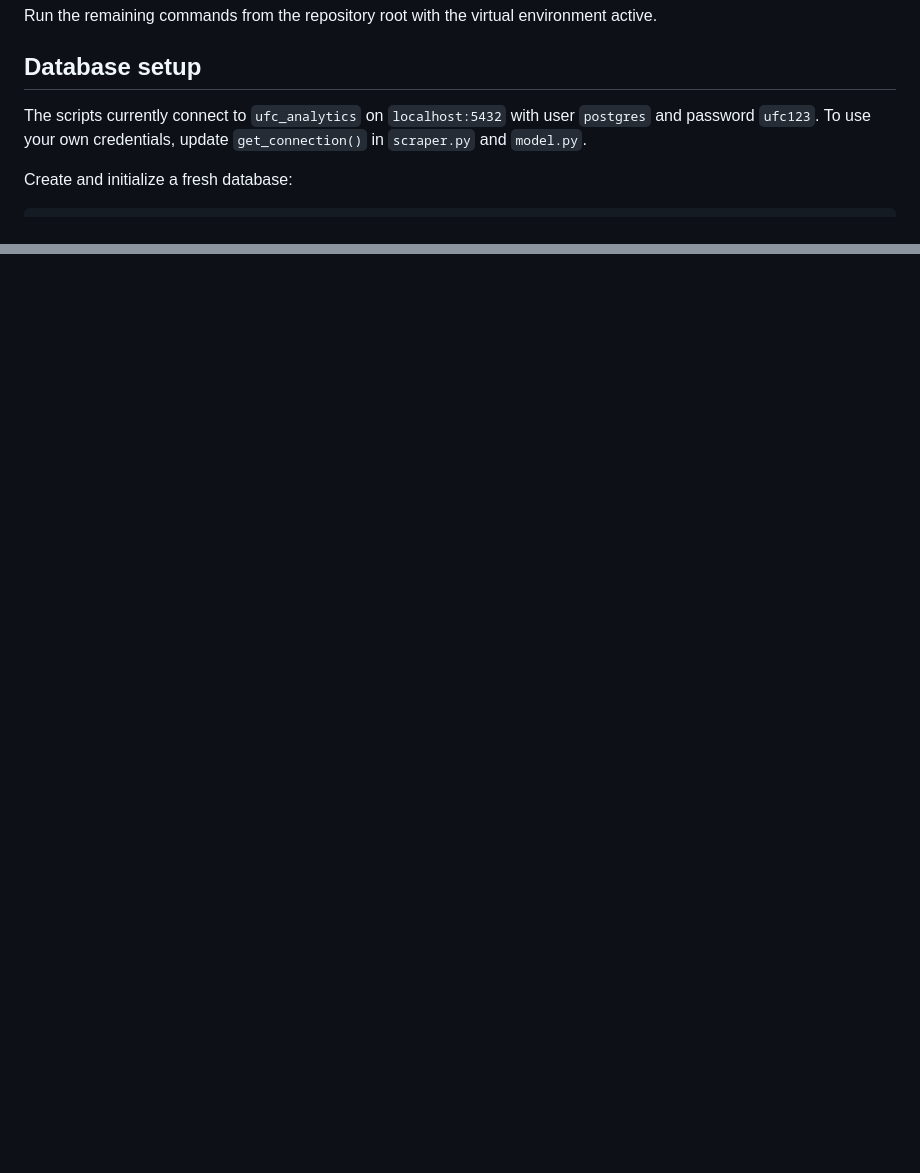
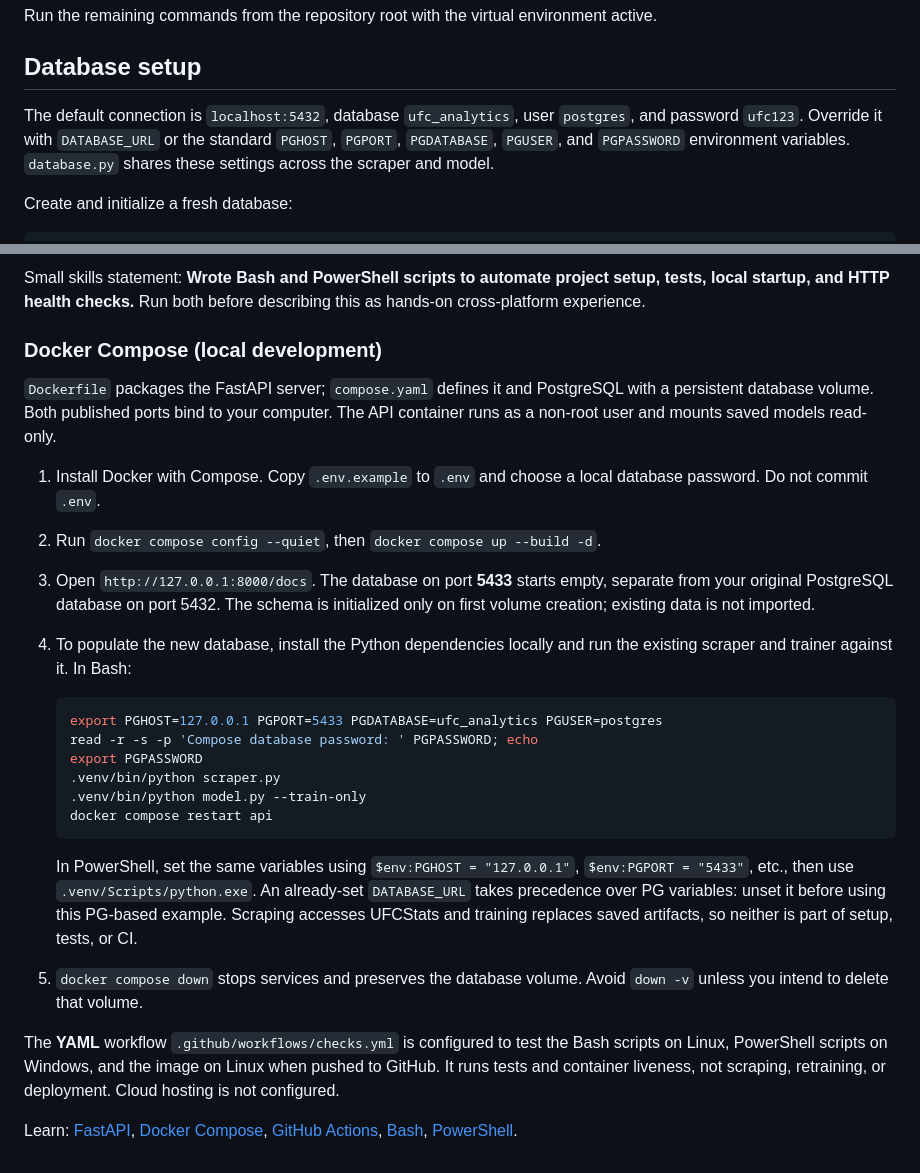
Before and after one commit to canbo206/FightPredictor, a Markdown page: README.md, 2 parts joined by grey strips. GitHub-like rendering; blank space fills up the shorter version.

Commit message:
docs: explain API setup containers and development scripts

````diff
--- a/README.md
+++ b/README.md
@@ -62,9 +62,10 @@ Run the remaining commands from the repository root with the virtual environment
 
 ## Database setup
 
-The scripts currently connect to `ufc_analytics` on `localhost:5432` with user
-`postgres` and password `ufc123`. To use your own credentials, update
-`get_connection()` in `scraper.py` and `model.py`.
+The default connection is `localhost:5432`, database `ufc_analytics`, user
+`postgres`, and password `ufc123`. Override it with `DATABASE_URL` or the standard
+`PGHOST`, `PGPORT`, `PGDATABASE`, `PGUSER`, and `PGPASSWORD` environment variables.
+`database.py` shares these settings across the scraper and model.
 
 Create and initialize a fresh database:
 
@@ -196,0 +230,46 @@ MIT License. See [LICENSE](https://github.com/canbo206/FightPredictor/blob/main/
+Small skills statement: **Wrote Bash and PowerShell scripts to automate project
+setup, tests, local startup, and HTTP health checks.** Run both before describing
+this as hands-on cross-platform experience.
+
+### Docker Compose (local development)
+
+`Dockerfile` packages the FastAPI server; `compose.yaml` defines it and PostgreSQL
+with a persistent database volume. Both published ports bind to your computer.
+The API container runs as a non-root user and mounts saved models read-only.
+
+1. Install Docker with Compose. Copy `.env.example` to `.env` and choose a local
+   database password. Do not commit `.env`.
+2. Run `docker compose config --quiet`, then `docker compose up --build -d`.
+3. Open `http://127.0.0.1:8000/docs`. The database on port **5433** starts empty,
+   separate from your original PostgreSQL database on port 5432. The schema is
+   initialized only on first volume creation; existing data is not imported.
+4. To populate the new database, install the Python dependencies locally and run
+   the existing scraper and trainer against it. In Bash:
+
+   ```bash
+   export PGHOST=127.0.0.1 PGPORT=5433 PGDATABASE=ufc_analytics PGUSER=postgres
+   read -r -s -p 'Compose database password: ' PGPASSWORD; echo
+   export PGPASSWORD
+   .venv/bin/python scraper.py
+   .venv/bin/python model.py --train-only
+   docker compose restart api
+   ```
+
+   In PowerShell, set the same variables using `$env:PGHOST = "127.0.0.1"`,
+   `$env:PGPORT = "5433"`, etc., then use `.venv/Scripts/python.exe`.
+   An already-set `DATABASE_URL` takes precedence over PG variables: unset it
+   before using this PG-based example. Scraping accesses UFCStats and training
+   replaces saved artifacts, so neither is part of setup, tests, or CI.
+5. `docker compose down` stops services and preserves the database volume.
+   Avoid `down -v` unless you intend to delete that volume.
+
+The **YAML** workflow `.github/workflows/checks.yml` is configured to test the
+Bash scripts on Linux, PowerShell scripts on Windows, and the image on Linux when
+pushed to GitHub. It runs tests and container liveness, not scraping, retraining,
+or deployment. Cloud hosting is not configured.
+
+Learn: [FastAPI](https://fastapi.tiangolo.com/tutorial/),
+[Docker Compose](https://docs.docker.com/compose/gettingstarted/),
+[GitHub Actions](https://docs.github.com/en/actions/get-started/quickstart),
+[Bash](https://www.gnu.org/s/bash/manual/html_node/Shell-Scripts.html),
+[PowerShell](https://learn.microsoft.com/en-us/powershell/scripting/learn/ps101/00-introduction).
````
Also changed, not shown: other parts of README.md (+34 -2 lines).
